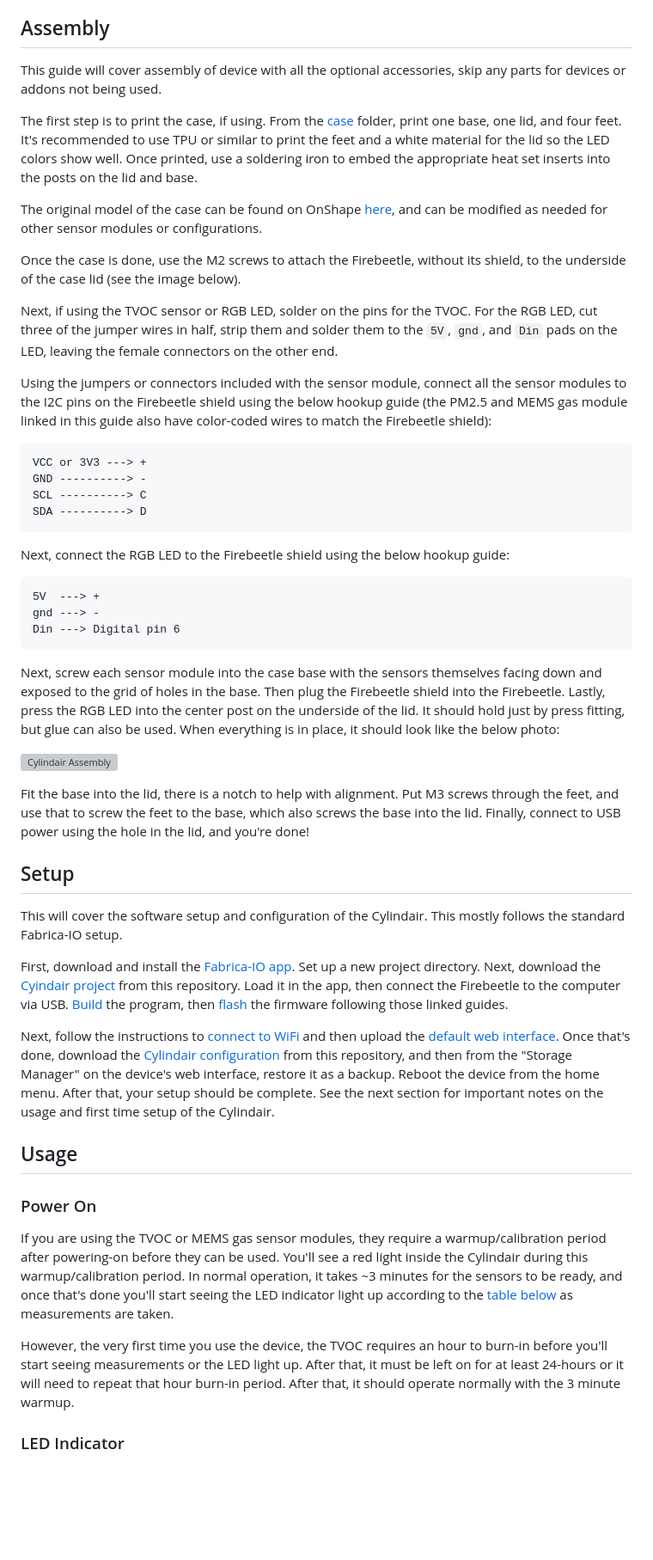
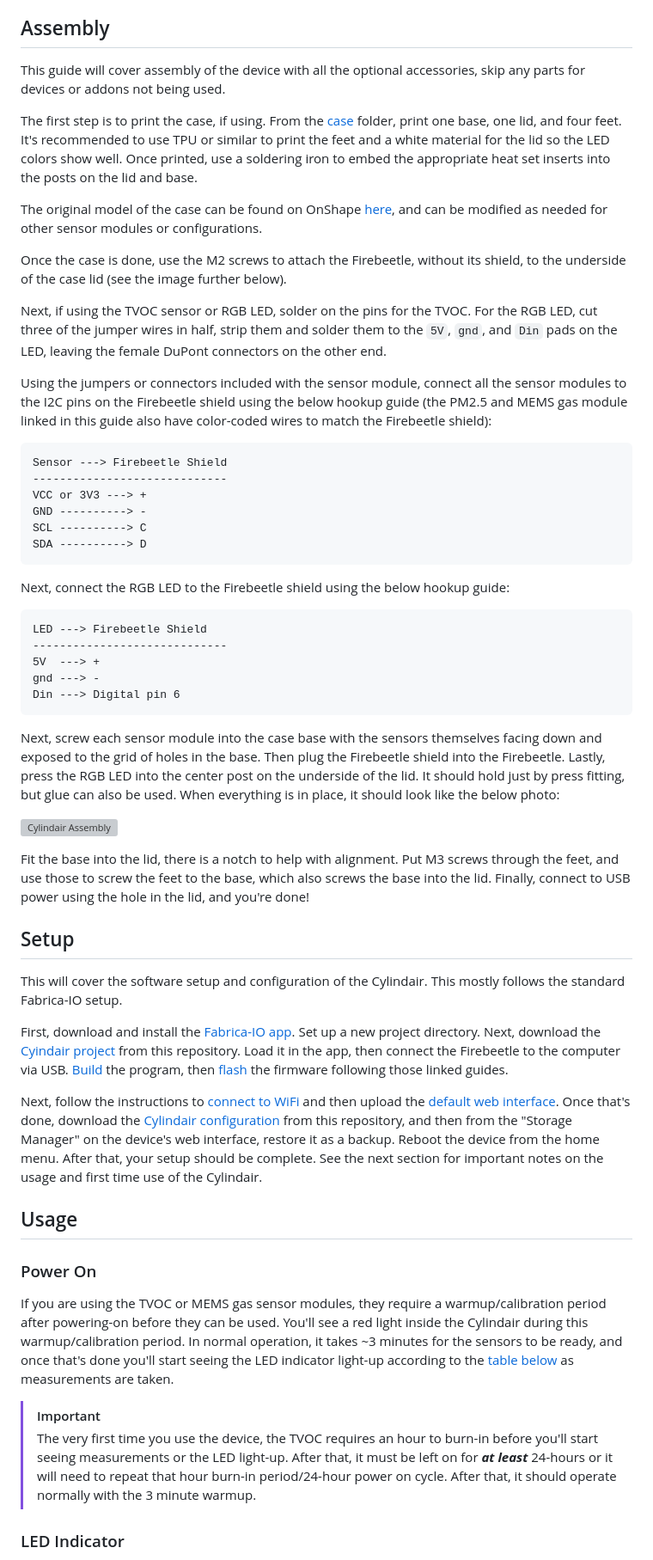
Before and after one commit to ShVerni/Cylindair, a Markdown page: README.md, the part around one of its changes. Shown at 86% size. Drawn GitHub-style; blank space fills up the shorter version; grey boxes are pictures that could not be loaded.

````diff
--- a/README.md
+++ b/README.md
@@ -84,19 +87,21 @@ Links to example places to purchase the items are provided, but any similar item
 11. [Jumper Wires F/F](https://www.amazon.com/California-JOS-Breadboard-Optional-Multicolored/dp/B0BRTKTV64), required to hook up the TVOC sensor, and can be soldered to the RGB LED for an easier hookup.
 
 ## Assembly
-This guide will cover assembly of device with all the optional accessories, skip any parts for devices or addons not being used.
+This guide will cover assembly of the device with all the optional accessories, skip any parts for devices or addons not being used.
 
 The first step is to print the case, if using. From the [case](case/) folder, print one base, one lid, and four feet. It's recommended to use TPU or similar to print the feet and a white material for the lid so the LED colors show well. Once printed, use a soldering iron to embed the appropriate heat set inserts into the posts on the lid and base.
 
 The original model of the case can be found on OnShape [here](https://cad.onshape.com/documents/e1bc6eef3c296f13328b4ea3/w/8819127dd3330596ef8d2a02/e/4943a45a48580da0d1e130dd?renderMode=0&uiState=699e70728d53160defecc00d), and can be modified as needed for other sensor modules or configurations.
 
-Once the case is done, use the M2 screws to attach the Firebeetle, without its shield, to the underside of the case lid (see the image below).
+Once the case is done, use the M2 screws to attach the Firebeetle, without its shield, to the underside of the case lid (see the image further below).
 
-Next, if using the TVOC sensor or RGB LED, solder on the pins for the TVOC. For the RGB LED, cut three of the jumper wires in half, strip them and solder them to the `5V`, `gnd`, and `Din` pads on the LED, leaving the female connectors on the other end.
+Next, if using the TVOC sensor or RGB LED, solder on the pins for the TVOC. For the RGB LED, cut three of the jumper wires in half, strip them and solder them to the `5V`, `gnd`, and `Din` pads on the LED, leaving the female DuPont connectors on the other end.
 
 Using the jumpers or connectors included with the sensor module, connect all the sensor modules to the I2C pins on the Firebeetle shield using the below hookup guide (the PM2.5 and MEMS gas module linked in this guide also have color-coded wires to match the Firebeetle shield):
 
 ```
+Sensor ---> Firebeetle Shield
+-----------------------------
 VCC or 3V3 ---> +
 GND ----------> -
 SCL ----------> C
@@ -105,6 +110,8 @@ SDA ----------> D
 Next, connect the RGB LED to the Firebeetle shield using the below hookup guide:
 
 ```
+LED ---> Firebeetle Shield
+-----------------------------
 5V  ---> +
 gnd ---> -
 Din ---> Digital pin 6
@@ -114,7 +121,7 @@ Next, screw each sensor module into the case base with the sensors themselves fa
 
 ![Cylindair Assembly](media/Assembly.jpg "Cylindair Assembly")
 
-Fit the base into the lid, there is a notch to help with alignment. Put M3 screws through the feet, and use that to screw the feet to the base, which also screws the base into the lid. Finally, connect to USB power using the hole in the lid, and you're done!
+Fit the base into the lid, there is a notch to help with alignment. Put M3 screws through the feet, and use those to screw the feet to the base, which also screws the base into the lid. Finally, connect to USB power using the hole in the lid, and you're done!
 
 ## Setup
 
@@ -122,14 +129,15 @@ This will cover the software setup and configuration of the Cylindair. This most
 
 First, download and install the [Fabrica-IO app](https://github.com/FabricaIO/FabricaIO-App/wiki/App-Usage). Set up a new project directory. Next, download the [Cyindair project](fabrica-io/Cylindair-Project.json) from this repository. Load it in the app, then connect the Firebeetle to the computer via USB. [Build](https://github.com/FabricaIO/FabricaIO-App/wiki/App-Usage#usage) the program, then [flash](https://github.com/FabricaIO/FabricaIO-App/wiki/App-Usage#flash-firmware-menu) the firmware following those linked guides.
 
-Next, follow the instructions to [connect to WiFi](https://github.com/FabricaIO/FabricaIO-esp32hub/wiki/WiFi-and-Web-Interface#connecting-to-wifi) and then upload the [default web interface](https://github.com/FabricaIO/FabricaIO-esp32hub/wiki/WiFi-and-Web-Interface#connecting-to-the-web-interface). Once that's done, download the [Cylindair configuration](fabrica-io/Cyindair-Config.json) from this repository, and then from the "Storage Manager" on the device's web interface, restore it as a backup. Reboot the device from the home menu. After that, your setup should be complete. See the next section for important notes on the usage and first time setup of the Cylindair.
+Next, follow the instructions to [connect to WiFi](https://github.com/FabricaIO/FabricaIO-esp32hub/wiki/WiFi-and-Web-Interface#connecting-to-wifi) and then upload the [default web interface](https://github.com/FabricaIO/FabricaIO-esp32hub/wiki/WiFi-and-Web-Interface#connecting-to-the-web-interface). Once that's done, download the [Cylindair configuration](fabrica-io/Cyindair-Config.json) from this repository, and then from the "Storage Manager" on the device's web interface, restore it as a backup. Reboot the device from the home menu. After that, your setup should be complete. See the next section for important notes on the usage and first time use of the Cylindair.
 
 ## Usage
 
 ### Power On
-If you are using the TVOC or MEMS gas sensor modules, they require a warmup/calibration period after powering-on before they can be used. You'll see a red light inside the Cylindair during this warmup/calibration period. In normal operation, it takes ~3 minutes for the sensors to be ready, and once that's done you'll start seeing the LED indicator light up according to the [table below](#led-indicator) as measurements are taken.
+If you are using the TVOC or MEMS gas sensor modules, they require a warmup/calibration period after powering-on before they can be used. You'll see a red light inside the Cylindair during this warmup/calibration period. In normal operation, it takes ~3 minutes for the sensors to be ready, and once that's done you'll start seeing the LED indicator light-up according to the [table below](#led-indicator) as measurements are taken.
 
-However, the very first time you use the device, the TVOC requires an hour to burn-in before you'll start seeing measurements or the LED light up. After that, it must be left on for at least 24-hours or it will need to repeat that hour burn-in period. After that, it should operate normally with the 3 minute warmup.
+> [!IMPORTANT]
+> The very first time you use the device, the TVOC requires an hour to burn-in before you'll start seeing measurements or the LED light-up. After that, it must be left on for __*at least*__ 24-hours or it will need to repeat that hour burn-in period/24-hour power on cycle. After that, it should operate normally with the 3 minute warmup.
 
 ### LED Indicator
 During normal operation the LED indicator will light up with a color according to how clean the air is, and will update every two seconds. Those colors are:
````
Also changed, not shown: other parts of README.md (+19 -16 lines).
